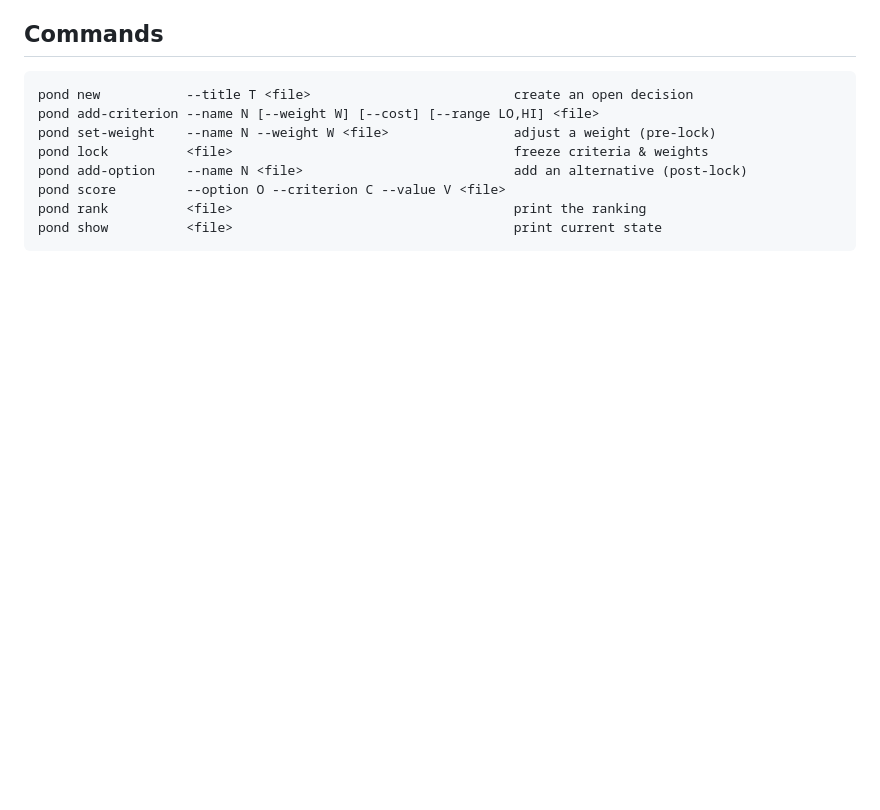
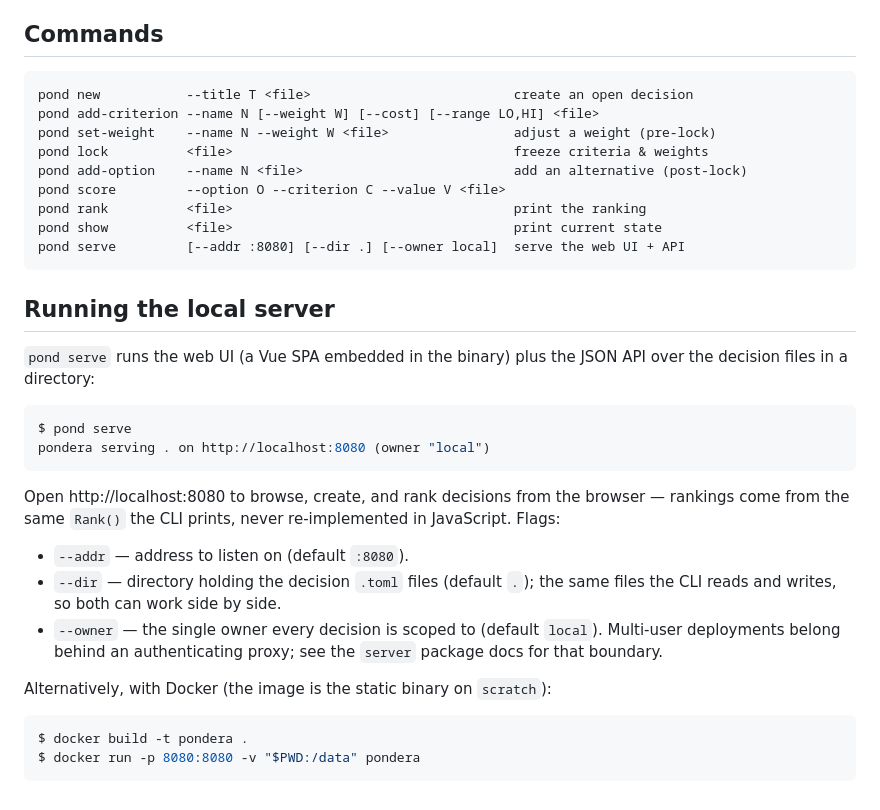
Before and after one commit to VinGarcia/pondera, a Markdown page: README.md, the part around the change. GitHub-like rendering; blank space fills up the shorter version.

Commit message:
README: document pond serve and the local server workflow

````diff
--- a/README.md
+++ b/README.md
@@ -108,4 +108,33 @@ pond add-option    --name N <file>                           add an alternative
 pond score         --option O --criterion C --value V <file>
 pond rank          <file>                                    print the ranking
 pond show          <file>                                    print current state
+pond serve         [--addr :8080] [--dir .] [--owner local]  serve the web UI + API
 ```
+
+## Running the local server
+
+`pond serve` runs the web UI (a Vue SPA embedded in the binary) plus the JSON
+API over the decision files in a directory:
+
+```console
+$ pond serve
+pondera serving . on http://localhost:8080 (owner "local")
+```
+
+Open http://localhost:8080 to browse, create, and rank decisions from the
+browser — rankings come from the same `Rank()` the CLI prints, never
+re-implemented in JavaScript. Flags:
+
+- `--addr` — address to listen on (default `:8080`).
+- `--dir` — directory holding the decision `.toml` files (default `.`); the
+  same files the CLI reads and writes, so both can work side by side.
+- `--owner` — the single owner every decision is scoped to (default `local`).
+  Multi-user deployments belong behind an authenticating proxy; see the
+  `server` package docs for that boundary.
+
+Alternatively, with Docker (the image is the static binary on `scratch`):
+
+```console
+$ docker build -t pondera .
+$ docker run -p 8080:8080 -v "$PWD:/data" pondera
+```
````
